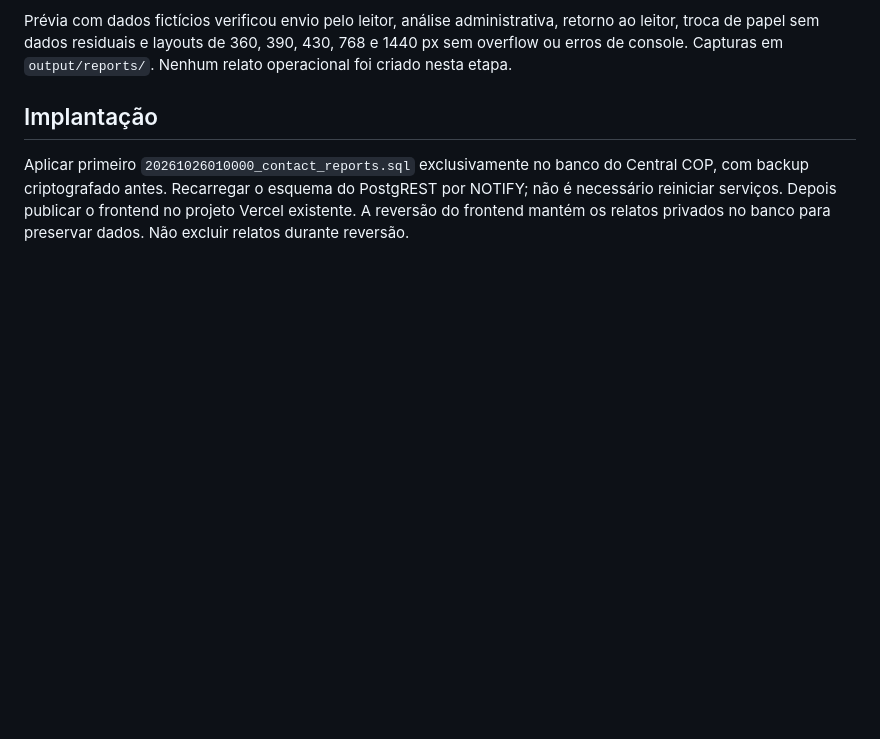
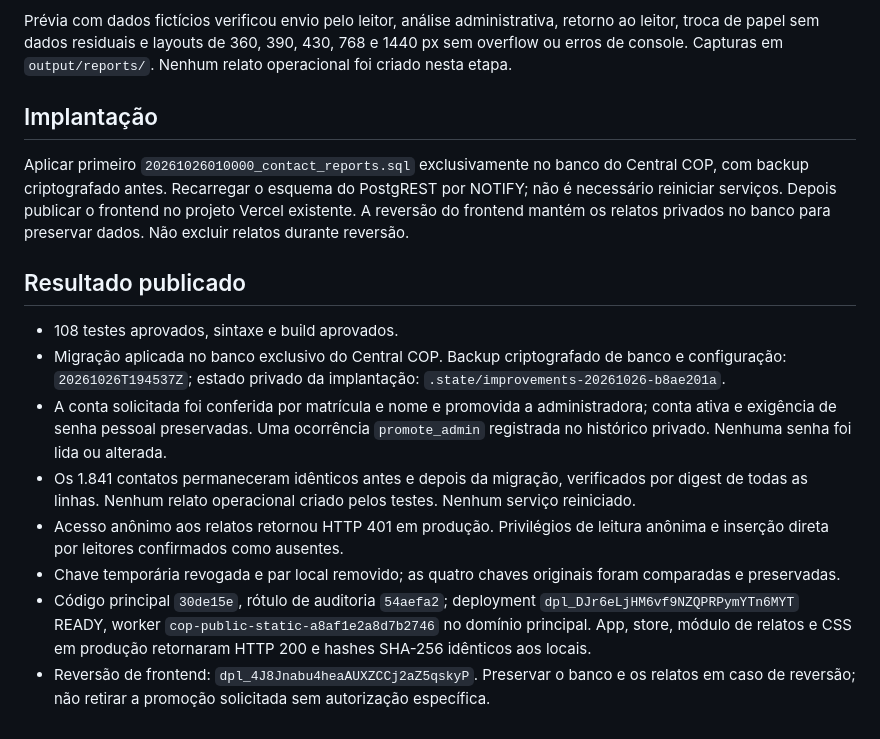
Before and after one commit to nlsoarez/central-cop-escalonamentos, a Markdown page: docs/ATUALIZACOES-DE-CONTATOS.md, the part around the change. GitHub-like rendering; blank space fills up the shorter version.

Commit message:
Record contact reports rollout and temporary access cleanup

```diff
--- a/docs/ATUALIZACOES-DE-CONTATOS.md
+++ b/docs/ATUALIZACOES-DE-CONTATOS.md
@@ -30,3 +30,14 @@ Prévia com dados fictícios verificou envio pelo leitor, análise administrativ
 ## Implantação
 
 Aplicar primeiro `20261026010000_contact_reports.sql` exclusivamente no banco do Central COP, com backup criptografado antes. Recarregar o esquema do PostgREST por NOTIFY; não é necessário reiniciar serviços. Depois publicar o frontend no projeto Vercel existente. A reversão do frontend mantém os relatos privados no banco para preservar dados. Não excluir relatos durante reversão.
+
+## Resultado publicado
+
+- 108 testes aprovados, sintaxe e build aprovados.
+- Migração aplicada no banco exclusivo do Central COP. Backup criptografado de banco e configuração: `20261026T194537Z`; estado privado da implantação: `.state/improvements-20261026-b8ae201a`.
+- A conta solicitada foi conferida por matrícula e nome e promovida a administradora; conta ativa e exigência de senha pessoal preservadas. Uma ocorrência `promote_admin` registrada no histórico privado. Nenhuma senha foi lida ou alterada.
+- Os 1.841 contatos permaneceram idênticos antes e depois da migração, verificados por digest de todas as linhas. Nenhum relato operacional criado pelos testes. Nenhum serviço reiniciado.
+- Acesso anônimo aos relatos retornou HTTP 401 em produção. Privilégios de leitura anônima e inserção direta por leitores confirmados como ausentes.
+- Chave temporária revogada e par local removido; as quatro chaves originais foram comparadas e preservadas.
+- Código principal `30de15e`, rótulo de auditoria `54aefa2`; deployment `dpl_DJr6eLjHM6vf9NZQPRPymYTn6MYT` READY, worker `cop-public-static-a8af1e2a8d7b2746` no domínio principal. App, store, módulo de relatos e CSS em produção retornaram HTTP 200 e hashes SHA-256 idênticos aos locais.
+- Reversão de frontend: `dpl_4J8Jnabu4heaAUXZCCj2aZ5qskyP`. Preservar o banco e os relatos em caso de reversão; não retirar a promoção solicitada sem autorização específica.
```
